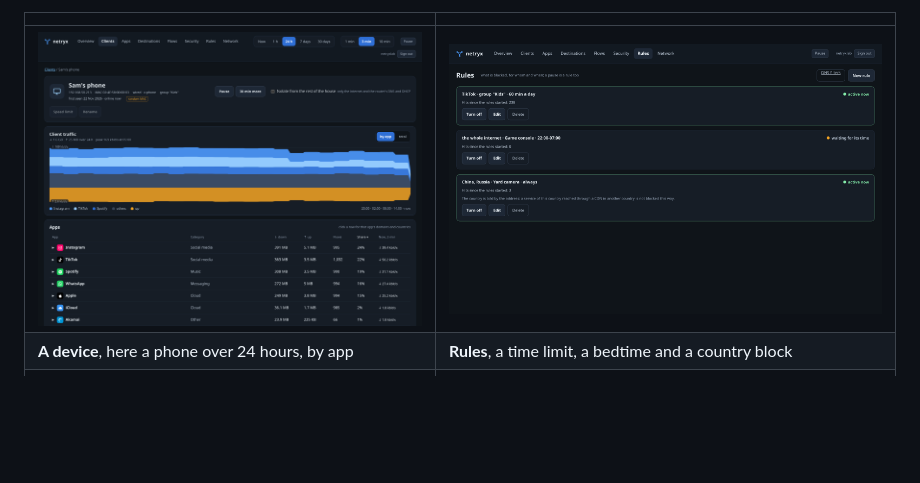
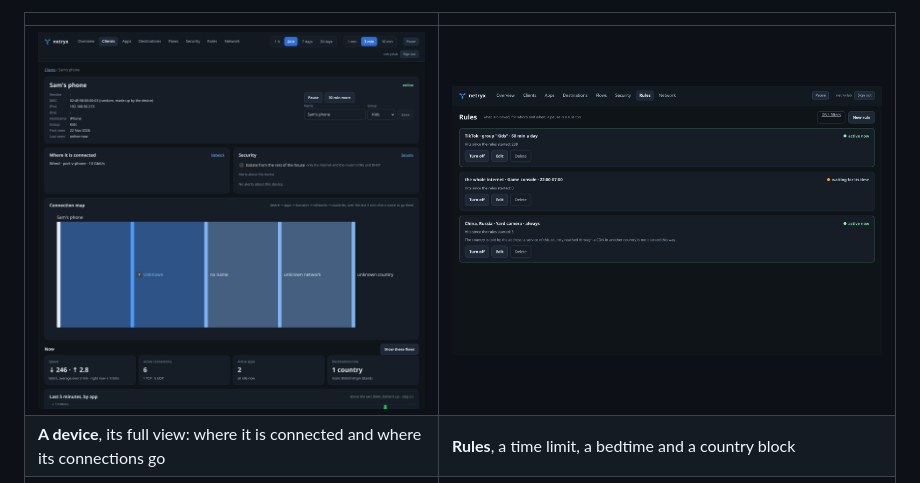
Before and after one commit to TAIPANBOX/netryx, a Markdown page: README.md, the part around the change. GitHub-like rendering; pictures changed too: docs/images/client.png; blank space fills up the shorter version.

Commit message:
client 360: the full view in the README
Co-Authored-By: Claude Opus 5.5 <noreply@anthropic.com>

```diff
--- a/README.md
+++ b/README.md
@@ -51,8 +51,8 @@ camera and a game console, on the real internet. The names, addresses and MACs a
 
 | | |
 |---|---|
-| ![A device's card over 24 hours: its traffic by app, and each app with its category, bytes and share](docs/images/client.png) | ![The rules: a daily TikTok limit for the Kids group, a bedtime for the game console, and two countries blocked for the camera](docs/images/rules.png) |
-| **A device**, here a phone over 24 hours, by app | **Rules**, a time limit, a bedtime and a country block |
+| ![A device's full view: who it is and where it is connected, a map of where its connections go, what it does now, its history, and the rules and limits on it](docs/images/client.png) | ![The rules: a daily TikTok limit for the Kids group, a bedtime for the game console, and two countries blocked for the camera](docs/images/rules.png) |
+| **A device**, its full view: where it is connected and where its connections go | **Rules**, a time limit, a bedtime and a country block |
 | ![Quarantine: a new smart plug waiting for approval, and two alerts, a new device and a camera that tried to reach a blocked country](docs/images/security.png) | ![The live connection table filtered to one phone, with the details of one flow: its app, country, network and bytes](docs/images/flows.png) |
 | **Security**, a newcomer in quarantine and the alerts | **Flows**, every live connection, searchable |
 | ![Every app the house used over 24 hours: its category, the clients that used it, its share of the house and its traffic, and the rules that limit it](docs/images/apps.png) | ![Every country the house reached over 24 hours with the clients that went there, its share and a block button, and the networks and domains behind them](docs/images/destinations.png) |
```
